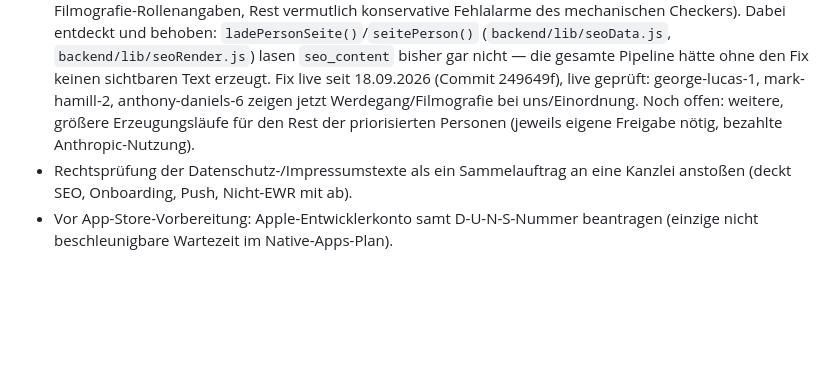
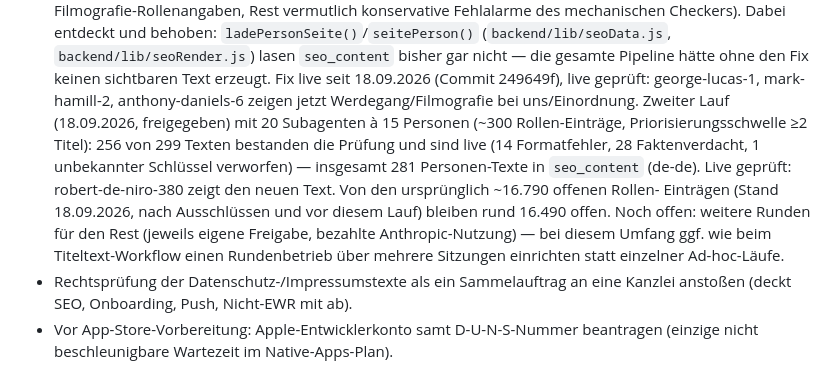
Before and after one commit to siebtraegermaschine/filme-serien-checkliste, a Markdown page: STATUS.md, the part around the change. Rendered like a GitHub page; blank space fills up the shorter version.

Commit message:
STATUS.md: zweiten Personen-Text-Lauf dokumentieren (256/299 live)
20 Subagenten, ~300 Rollen-Eintraege; insgesamt 281 Personen-Texte
jetzt in seo_content. Rest der ~16.490 offenen Eintraege braucht
weitere, einzeln freizugebende Laeufe.

Co-Authored-By: Claude Sonnet 5 <noreply@anthropic.com>

```diff
--- a/STATUS.md
+++ b/STATUS.md
@@ -161,9 +161,17 @@
   gesamte Pipeline hätte ohne den Fix keinen sichtbaren Text erzeugt. Fix
   live seit 18.09.2026 (Commit 249649f), live geprüft: george-lucas-1,
   mark-hamill-2, anthony-daniels-6 zeigen jetzt Werdegang/Filmografie bei
-  uns/Einordnung. Noch offen: weitere, größere Erzeugungsläufe für den
-  Rest der priorisierten Personen (jeweils eigene Freigabe nötig, bezahlte
-  Anthropic-Nutzung).
+  uns/Einordnung. Zweiter Lauf (18.09.2026, freigegeben) mit 20 Subagenten
+  à 15 Personen (~300 Rollen-Einträge, Priorisierungsschwelle ≥2 Titel):
+  256 von 299 Texten bestanden die Prüfung und sind live (14 Formatfehler,
+  28 Faktenverdacht, 1 unbekannter Schlüssel verworfen) — insgesamt 281
+  Personen-Texte in `seo_content` (de-de). Live geprüft: robert-de-niro-380
+  zeigt den neuen Text. Von den ursprünglich ~16.790 offenen Rollen-
+  Einträgen (Stand 18.09.2026, nach Ausschlüssen und vor diesem Lauf)
+  bleiben rund 16.490 offen. Noch offen: weitere Runden für den Rest
+  (jeweils eigene Freigabe, bezahlte Anthropic-Nutzung) — bei diesem
+  Umfang ggf. wie beim Titeltext-Workflow einen Rundenbetrieb über
+  mehrere Sitzungen einrichten statt einzelner Ad-hoc-Läufe.
 - Rechtsprüfung der Datenschutz-/Impressumstexte als ein Sammelauftrag an
   eine Kanzlei anstoßen (deckt SEO, Onboarding, Push, Nicht-EWR mit ab).
 - Vor App-Store-Vorbereitung: Apple-Entwicklerkonto samt D-U-N-S-Nummer
```
